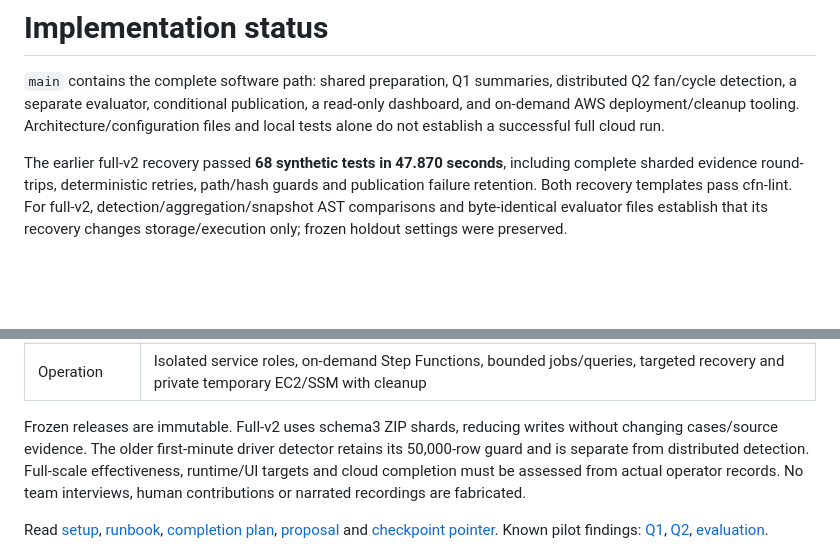
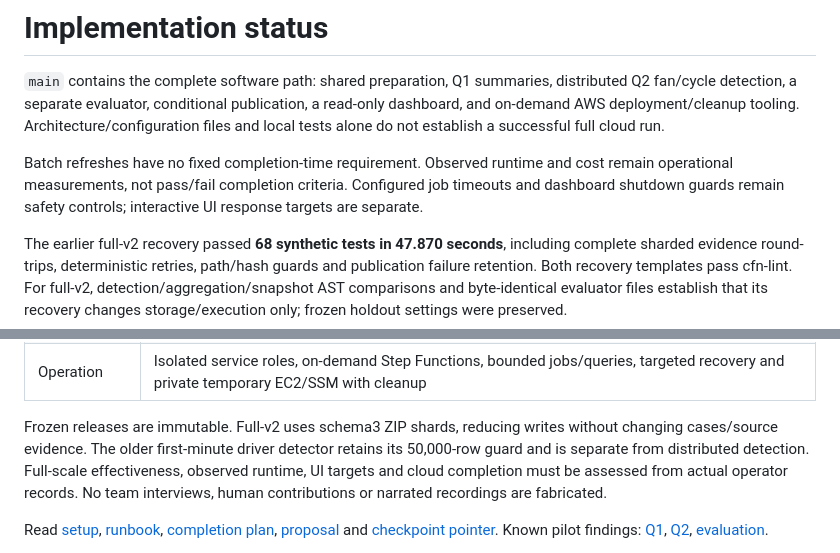
Before and after one commit to Kelvinpcw/is459-aml-project, a Markdown page: Implementation/STATUS.md, 2 parts joined by grey strips. Rendered like a GitHub page; blank space fills up the shorter version.

Commit message:
docs: remove fixed batch refresh deadline

```diff
--- a/Implementation/STATUS.md
+++ b/Implementation/STATUS.md
@@ -1,6 +1,8 @@
 # Implementation status
 
 `main` contains the complete software path: shared preparation, Q1 summaries, distributed Q2 fan/cycle detection, a separate evaluator, conditional publication, a read-only dashboard, and on-demand AWS deployment/cleanup tooling. Architecture/configuration files and local tests alone do not establish a successful full cloud run.
+
+Batch refreshes have no fixed completion-time requirement. Observed runtime and cost remain operational measurements, not pass/fail completion criteria. Configured job timeouts and dashboard shutdown guards remain safety controls; interactive UI response targets are separate.
 
 The earlier full-v2 recovery passed **68 synthetic tests in 47.870 seconds**, including complete sharded evidence round-trips, deterministic retries, path/hash guards and publication failure retention. Both recovery templates pass cfn-lint. For full-v2, detection/aggregation/snapshot AST comparisons and byte-identical evaluator files establish that its recovery changes storage/execution only; frozen holdout settings were preserved.
 
@@ -18,7 +20,7 @@ The user explicitly requested **source-only publication**. New AWS run records,
 | Dashboard | Pinned release, Q1 filters/charts, bounded case graphs with full downloads, honest evaluation and scope warnings |
 | Operation | Isolated service roles, on-demand Step Functions, bounded jobs/queries, targeted recovery and private temporary EC2/SSM with cleanup |
 
-Frozen releases are immutable. Full-v2 uses schema3 ZIP shards, reducing writes without changing cases/source evidence. The older first-minute driver detector retains its 50,000-row guard and is separate from distributed detection. Full-scale effectiveness, runtime/UI targets and cloud completion must be assessed from actual operator records. No team interviews, human contributions or narrated recordings are fabricated.
+Frozen releases are immutable. Full-v2 uses schema3 ZIP shards, reducing writes without changing cases/source evidence. The older first-minute driver detector retains its 50,000-row guard and is separate from distributed detection. Full-scale effectiveness, observed runtime, UI targets and cloud completion must be assessed from actual operator records. No team interviews, human contributions or narrated recordings are fabricated.
 
 Read [setup](SETUP.md), [runbook](RUNBOOK.md), [completion plan](COMPLETION_PLAN.md), [proposal](../Proposal/Project_Proposal.md) and [checkpoint pointer](../PROJECT_CHECKPOINT.md). Known pilot findings: [Q1](results/Q1_VALIDATION.md), [Q2](results/Q2_VALIDATION.md), [evaluation](results/EVALUATION_CLOUD_VALIDATION.md).
 
```
Also changed, not shown: Proposal/Project_Proposal.md (+2 -2 lines).
